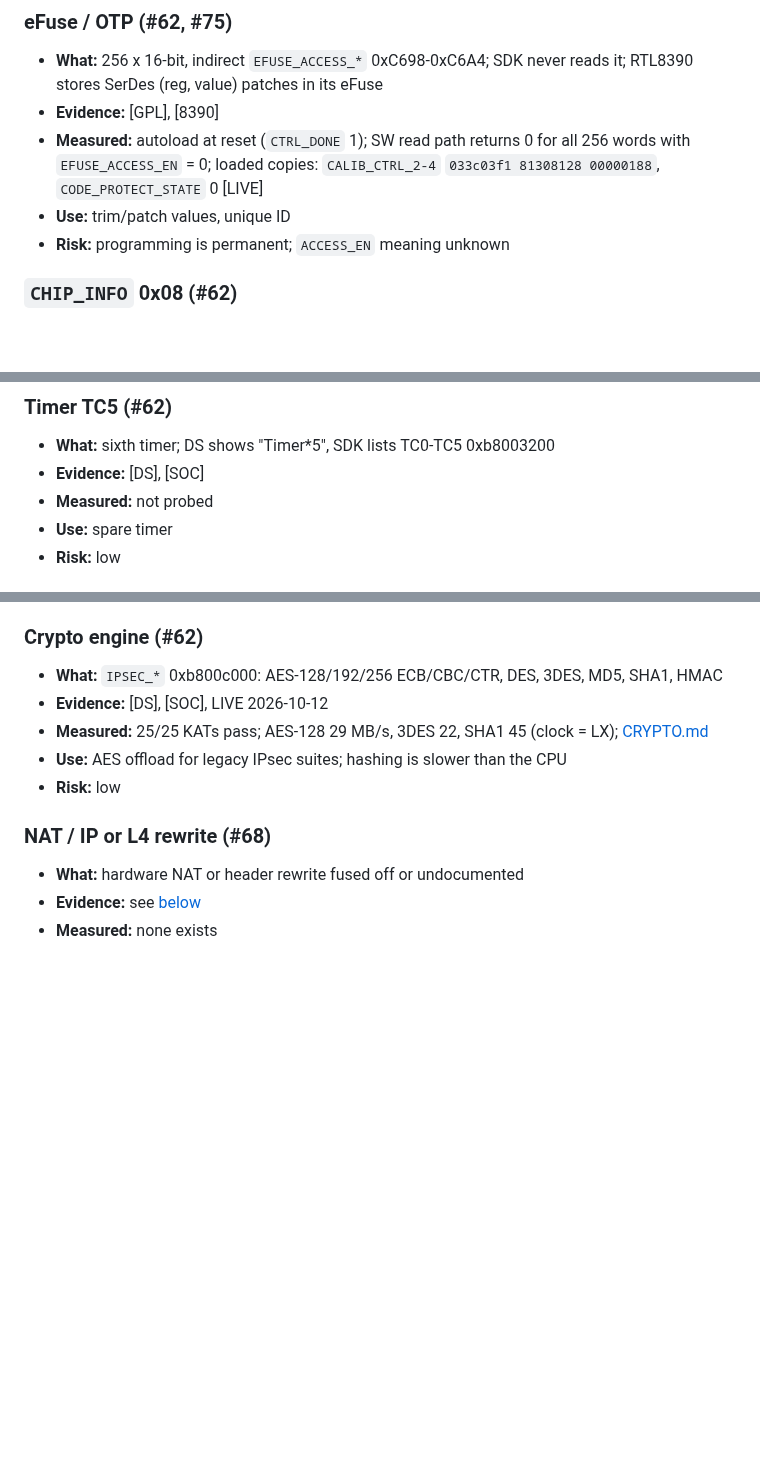
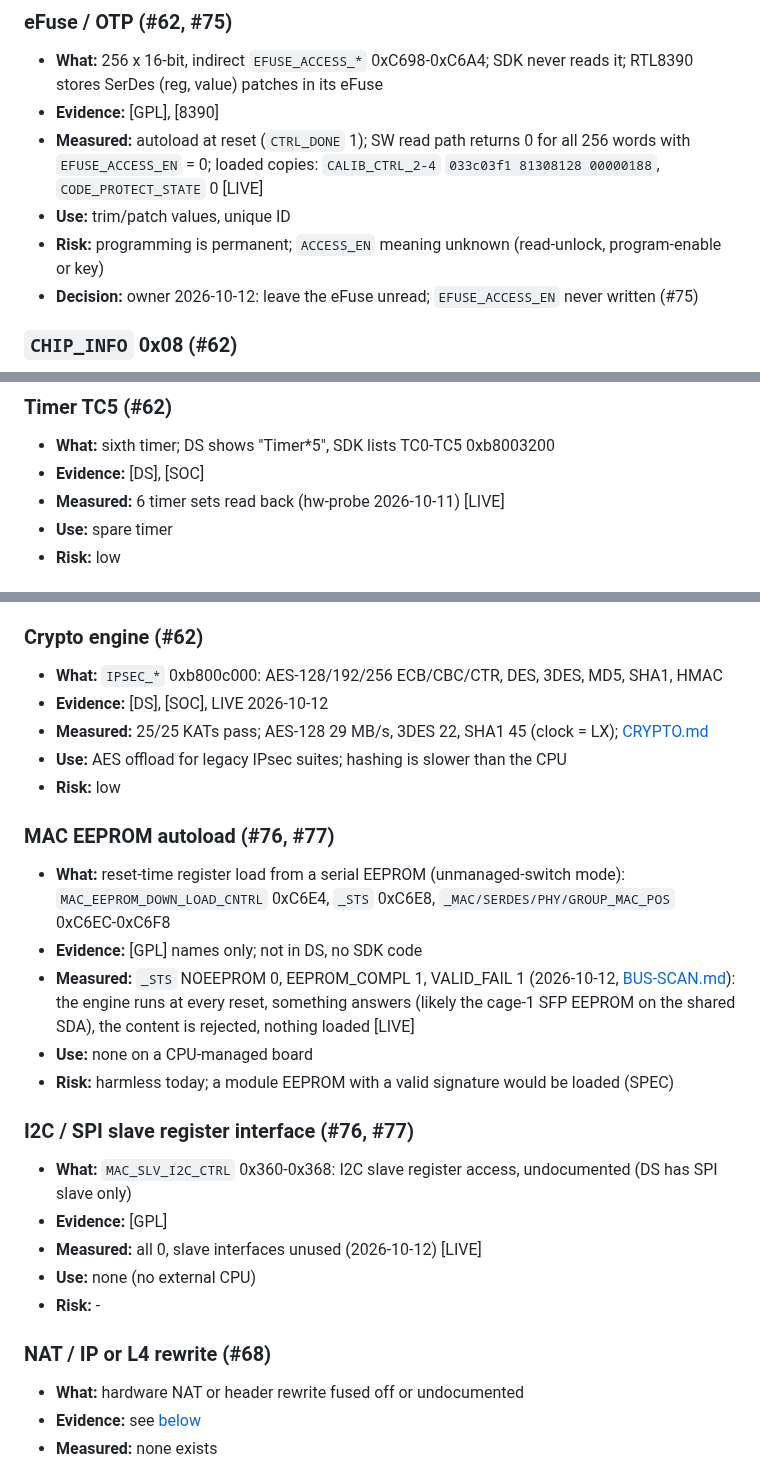
Before and after one commit to awto-au/awto-tl-st1008f, a Markdown page: docs/HIDDEN-FEATURES.md, 3 parts joined by grey strips. Drawn GitHub-style; blank space fills up the shorter version.

```diff
--- a/docs/HIDDEN-FEATURES.md
+++ b/docs/HIDDEN-FEATURES.md
@@ -73,7 +89,8 @@ Catalogue of RTL9303 hardware that the datasheet omits, the SDK leaves unused, o
 - **Evidence:** [GPL], [8390]
 - **Measured:** autoload at reset (`CTRL_DONE` 1); SW read path returns 0 for all 256 words with `EFUSE_ACCESS_EN` = 0; loaded copies: `CALIB_CTRL_2-4` `033c03f1 81308128 00000188`, `CODE_PROTECT_STATE` 0 [LIVE]
 - **Use:** trim/patch values, unique ID
-- **Risk:** programming is permanent; `ACCESS_EN` meaning unknown
+- **Risk:** programming is permanent; `ACCESS_EN` meaning unknown (read-unlock, program-enable or key)
+- **Decision:** owner 2026-10-12: leave the eFuse unread; `EFUSE_ACCESS_EN` never written (#75)
 
 ### `CHIP_INFO` 0x08 (#62)
 - **What:** extra ID register behind `CHIP_INFO_EN` = 0xA
@@ -141,7 +158,7 @@ Catalogue of RTL9303 hardware that the datasheet omits, the SDK leaves unused, o
 ### Timer TC5 (#62)
 - **What:** sixth timer; DS shows "Timer*5", SDK lists TC0-TC5 0xb8003200
 - **Evidence:** [DS], [SOC]
-- **Measured:** not probed
+- **Measured:** 6 timer sets read back (hw-probe 2026-10-11) [LIVE]
 - **Use:** spare timer
 - **Risk:** low
 
@@ -179,6 +196,20 @@ Catalogue of RTL9303 hardware that the datasheet omits, the SDK leaves unused, o
 - **Measured:** 25/25 KATs pass; AES-128 29 MB/s, 3DES 22, SHA1 45 (clock = LX); [CRYPTO.md](CRYPTO.md)
 - **Use:** AES offload for legacy IPsec suites; hashing is slower than the CPU
 - **Risk:** low
+
+### MAC EEPROM autoload (#76, #77)
+- **What:** reset-time register load from a serial EEPROM (unmanaged-switch mode): `MAC_EEPROM_DOWN_LOAD_CNTRL` 0xC6E4, `_STS` 0xC6E8, `_MAC/SERDES/PHY/GROUP_MAC_POS` 0xC6EC-0xC6F8
+- **Evidence:** [GPL] names only; not in DS, no SDK code
+- **Measured:** `_STS` NOEEPROM 0, EEPROM_COMPL 1, VALID_FAIL 1 (2026-10-12, [BUS-SCAN.md](BUS-SCAN.md)): the engine runs at every reset, something answers (likely the cage-1 SFP EEPROM on the shared SDA), the content is rejected, nothing loaded [LIVE]
+- **Use:** none on a CPU-managed board
+- **Risk:** harmless today; a module EEPROM with a valid signature would be loaded (SPEC)
+
+### I2C / SPI slave register interface (#76, #77)
+- **What:** `MAC_SLV_I2C_CTRL` 0x360-0x368: I2C slave register access, undocumented (DS has SPI slave only)
+- **Evidence:** [GPL]
+- **Measured:** all 0, slave interfaces unused (2026-10-12) [LIVE]
+- **Use:** none (no external CPU)
+- **Risk:** -
 
 ### NAT / IP or L4 rewrite (#68)
 - **What:** hardware NAT or header rewrite fused off or undocumented
```
Also changed, not shown: other parts of docs/HIDDEN-FEATURES.md (+18 -2 lines), docs/HARDWARE-INVENTORY.md (+20 -3 lines).
